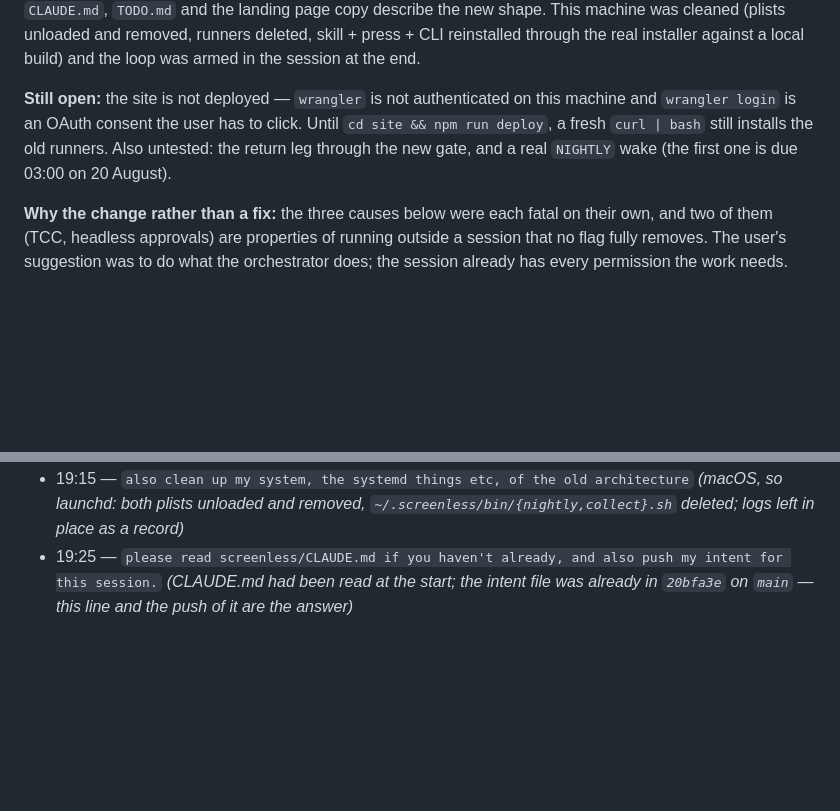
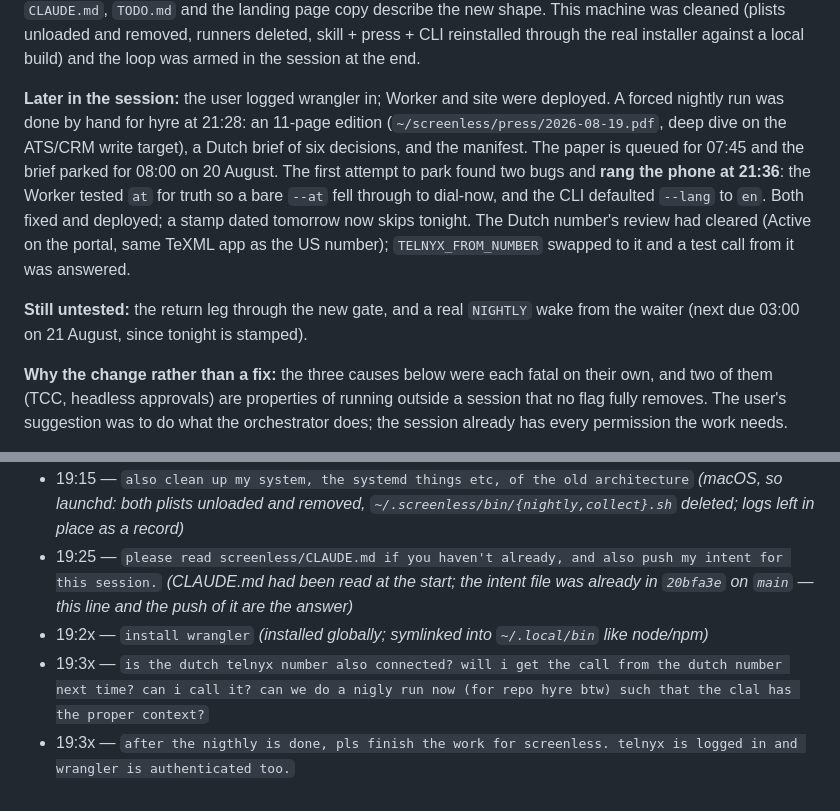
Before and after one commit to janwilmake/screenless, a Markdown page: intent/2026-08-19-session-6-why-no-calls-or-emails.md, 2 parts joined by grey strips. Rendered like a GitHub page; blank space fills up the shorter version.

Commit message:
Session 6, continued: the hand-run, the call that rang early, the Dutch number
Co-Authored-By: Claude Fable 5 <noreply@anthropic.com>

```diff
--- a/intent/2026-08-19-session-6-why-no-calls-or-emails.md
+++ b/intent/2026-08-19-session-6-why-no-calls-or-emails.md
@@ -17,11 +17,21 @@ new shape. This machine was cleaned (plists unloaded and removed, runners
 deleted, skill + press + CLI reinstalled through the real installer against a
 local build) and the loop was armed in the session at the end.
 
-**Still open:** the site is not deployed — `wrangler` is not authenticated on
-this machine and `wrangler login` is an OAuth consent the user has to click.
-Until `cd site && npm run deploy`, a fresh `curl | bash` still installs the old
-runners. Also untested: the return leg through the new gate, and a real
-`NIGHTLY` wake (the first one is due 03:00 on 20 August).
+**Later in the session:** the user logged wrangler in; Worker and site were
+deployed. A forced nightly run was done by hand for hyre at 21:28: an 11-page
+edition (`~/screenless/press/2026-08-19.pdf`, deep dive on the ATS/CRM write
+target), a Dutch brief of six decisions, and the manifest. The paper is queued
+for 07:45 and the brief parked for 08:00 on 20 August. The first attempt to
+park found two bugs and **rang the phone at 21:36**: the Worker tested `at`
+for truth so a bare `--at` fell through to dial-now, and the CLI defaulted
+`--lang` to `en`. Both fixed and deployed; a stamp dated tomorrow now skips
+tonight. The Dutch number's review had cleared (Active on the portal, same
+TeXML app as the US number); `TELNYX_FROM_NUMBER` swapped to it and a test
+call from it was answered.
+
+**Still untested:** the return leg through the new gate, and a real
+`NIGHTLY` wake from the waiter (next due 03:00 on 21 August, since tonight is
+stamped).
 
 **Why the change rather than a fix:** the three causes below were each fatal
 on their own, and two of them (TCC, headless approvals) are properties of
@@ -76,3 +86,7 @@ expected output.
   *(macOS, so launchd: both plists unloaded and removed, `~/.screenless/bin/{nightly,collect}.sh` deleted; logs left in place as a record)*
 - 19:25 — `please read screenless/CLAUDE.md if you haven't already, and also push my intent for this session.`
   *(CLAUDE.md had been read at the start; the intent file was already in `20bfa3e` on `main` — this line and the push of it are the answer)*
+- 19:2x — `install wrangler`
+  *(installed globally; symlinked into `~/.local/bin` like node/npm)*
+- 19:3x — `is the dutch telnyx number also connected? will i get the call from the dutch number next time? can i call it? can we do a nigly run now (for repo hyre btw) such that the clal has the proper context?`
+- 19:3x — `after the nigthly is done, pls finish the work for screenless. telnyx is logged in and wrangler is authenticated too.`
```
Also changed, not shown: intent/SUMMARY.md (+8 -9 lines).
